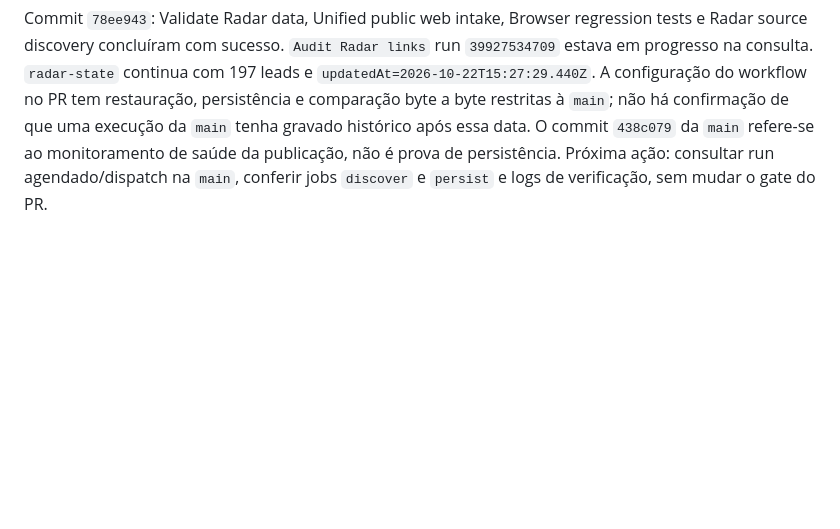
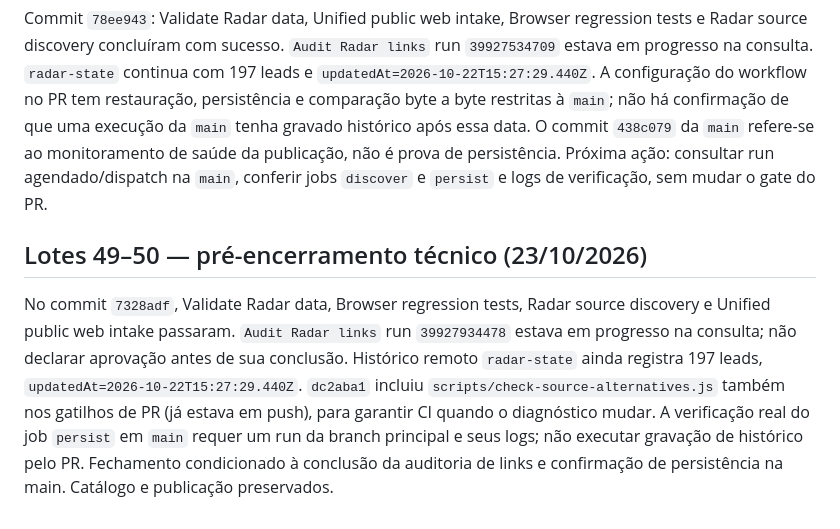
Before and after one commit to r4chelxx/radar-plot-publico, a Markdown page: audits/editorial-sources-2026-10-22.md, the part around the change. GitHub-like rendering; blank space fills up the shorter version.

Commit message:
Document final verification gates and pending main persistence evidence

```diff
--- a/audits/editorial-sources-2026-10-22.md
+++ b/audits/editorial-sources-2026-10-22.md
@@ -314,3 +314,8 @@ Commit `6e29668`: validação de dados, regressão de navegador, descoberta de f
 ## Lote 47 — pendências operacionais verificadas
 
 Commit `78ee943`: Validate Radar data, Unified public web intake, Browser regression tests e Radar source discovery concluíram com sucesso. `Audit Radar links` run `39927534709` estava em progresso na consulta. `radar-state` continua com 197 leads e `updatedAt=2026-10-22T15:27:29.440Z`. A configuração do workflow no PR tem restauração, persistência e comparação byte a byte restritas à `main`; não há confirmação de que uma execução da `main` tenha gravado histórico após essa data. O commit `438c079` da `main` refere-se ao monitoramento de saúde da publicação, não é prova de persistência. Próxima ação: consultar run agendado/dispatch na `main`, conferir jobs `discover` e `persist` e logs de verificação, sem mudar o gate do PR.
+
+
+## Lotes 49–50 — pré-encerramento técnico (23/10/2026)
+
+No commit `7328adf`, Validate Radar data, Browser regression tests, Radar source discovery e Unified public web intake passaram. `Audit Radar links` run `39927934478` estava em progresso na consulta; não declarar aprovação antes de sua conclusão. Histórico remoto `radar-state` ainda registra 197 leads, `updatedAt=2026-10-22T15:27:29.440Z`. `dc2aba1` incluiu `scripts/check-source-alternatives.js` também nos gatilhos de PR (já estava em push), para garantir CI quando o diagnóstico mudar. A verificação real do job `persist` em `main` requer um run da branch principal e seus logs; não executar gravação de histórico pelo PR. Fechamento condicionado à conclusão da auditoria de links e confirmação de persistência na main. Catálogo e publicação preservados.
```
